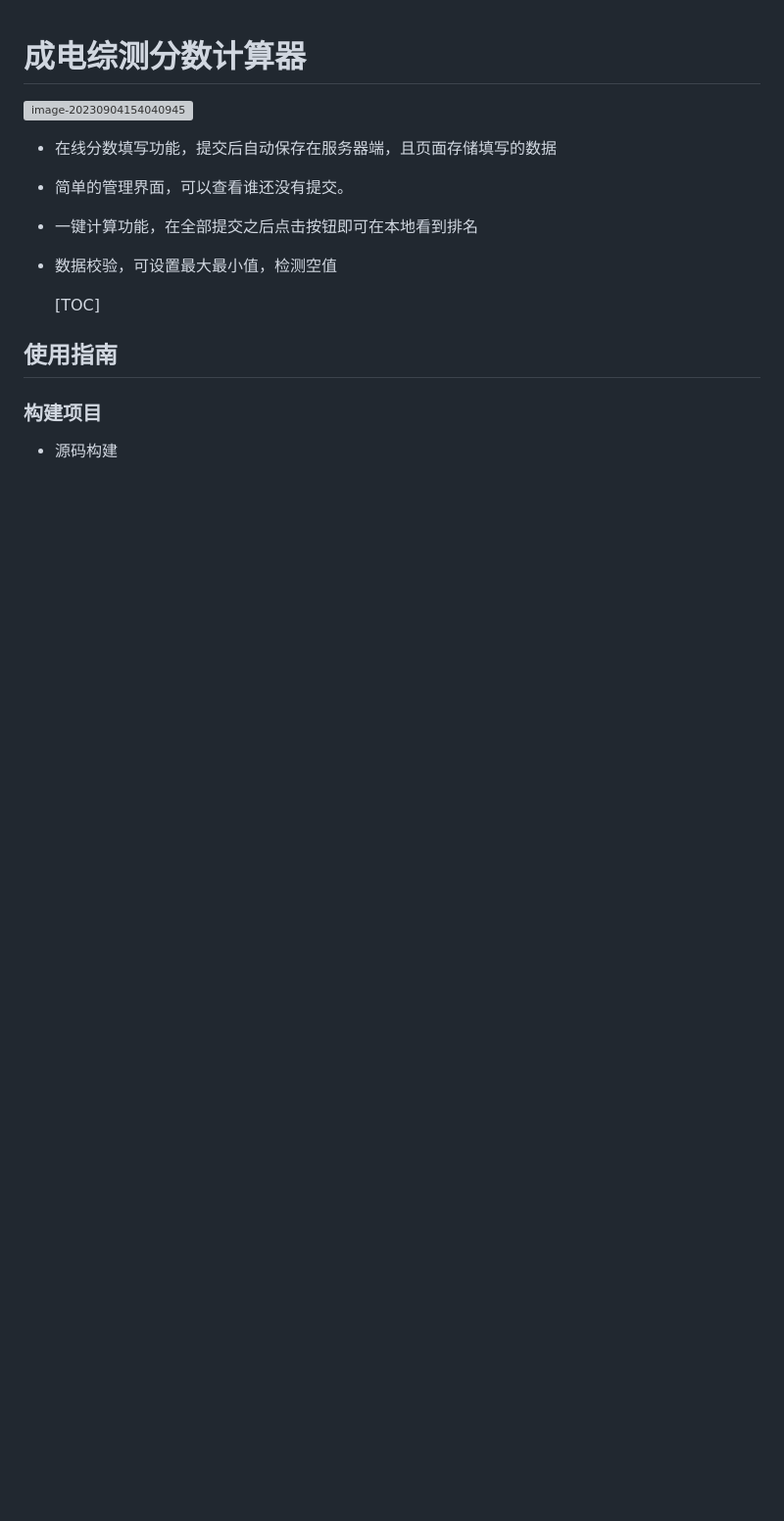
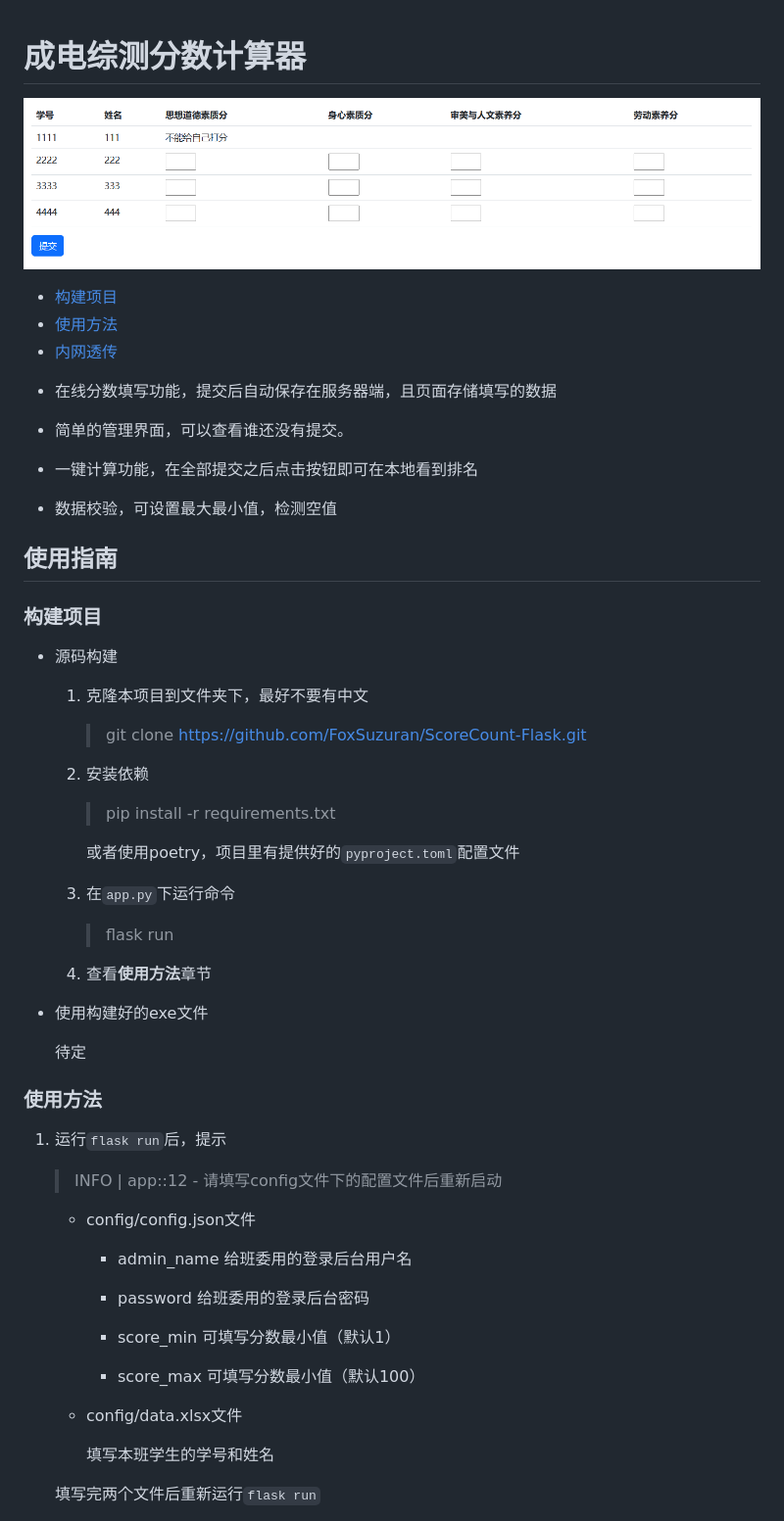
Before and after one commit to FoxSuzuran/ScoreCount-Flask, a Markdown page: README.md, the part around the change printed below. Shown: that part at 98% size. Drawn GitHub-style; pictures changed too: README.assets/image-20230904163554908.png (added); blank space fills up the shorter version; grey boxes are pictures that could not be loaded.

```diff
--- a/README.md
+++ b/README.md
@@ -1,6 +1,14 @@
 # 成电综测分数计算器
 
-![image-20230904154040945](D:\Programing\Python\ScoreCount_Flask\README.assets\image-20230904154040945.png)
+![image-20230904154040945](README.assets/image-20230904154040945.png)
+
+
+
+* [构建项目](#构建项目)
+* [使用方法](#使用方法)
+* [内网透传](#内网透传)
+
+
 
 - 在线分数填写功能，提交后自动保存在服务器端，且页面存储填写的数据
 - 简单的管理界面，可以查看谁还没有提交。
@@ -9,12 +17,52 @@
 
 - 数据校验，可设置最大最小值，检测空值
 
-  [TOC]
-
-
 
 ## 使用指南
 
 ### 构建项目
 
 - 源码构建
+
+  1. 克隆本项目到文件夹下，最好不要有中文
+
+     > git clone https://github.com/FoxSuzuran/ScoreCount-Flask.git
+
+  2. 安装依赖
+
+     > pip install -r requirements.txt
+
+     或者使用poetry，项目里有提供好的`pyproject.toml`配置文件
+
+  3. 在`app.py`下运行命令
+
+     > flask run
+
+  4. 查看**使用方法**章节
+
+- 使用构建好的exe文件
+
+  待定
+
+### 使用方法
+
+1. 运行`flask run`后，提示
+
+   > INFO     | app:<module>:12 - 请填写config文件下的配置文件后重新启动
+
+   - config/config.json文件
+
+     - admin_name 给班委用的登录后台用户名
+
+     - password 给班委用的登录后台密码
+
+     - score_min 可填写分数最小值（默认1）
+
+     - score_max 可填写分数最小值（默认100）
+
+   - config/data.xlsx文件
+
+     填写本班学生的学号和姓名
+
+   填写完两个文件后重新运行`flask run`
+
```
Also changed, not shown: other parts of README.md (+41 -0 lines), README.assets/image-20230904163442288.png (added), README.assets/image-20230904163811442.png (added), README.assets/image-20230904163928642.png (added), README.assets/image-20230904164552009.png (added), 3 other files.
